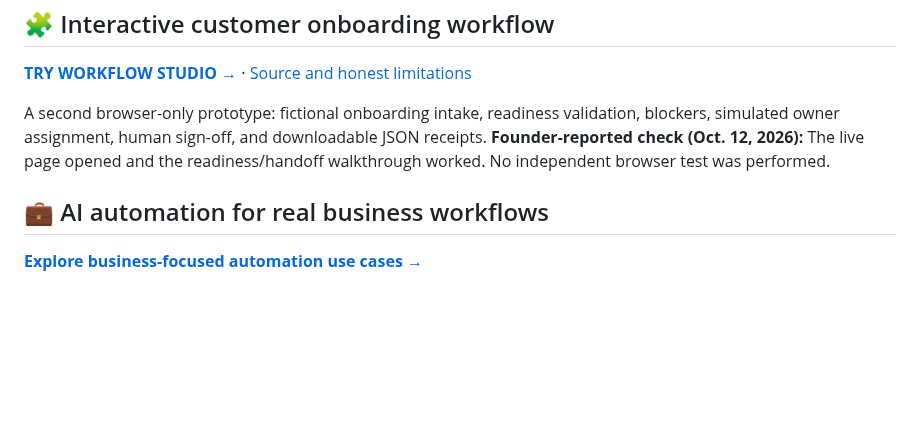
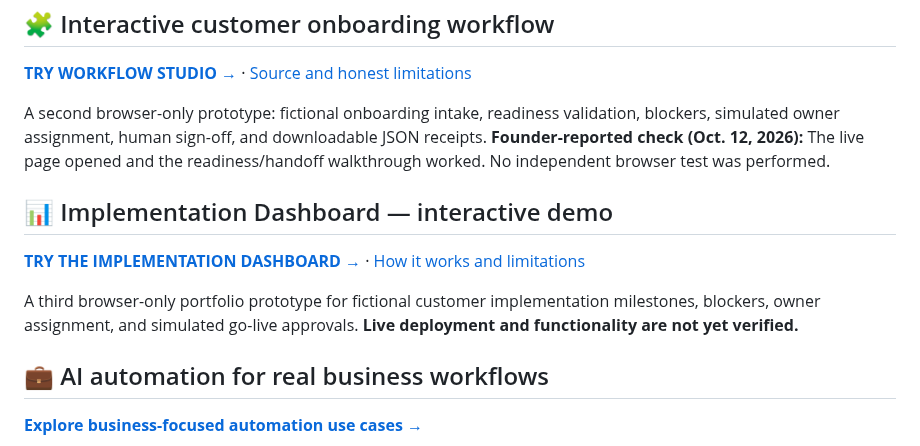
Before and after one commit to AshtonCodes316/AshtonCodes316, a Markdown page: README.md, the part around the change. GitHub-like rendering; blank space fills up the shorter version.

Commit message:
docs: feature implementation dashboard demo

```diff
--- a/README.md
+++ b/README.md
@@ -121,6 +121,12 @@ Explore approval gates, blocked workflows, draft preparation, and a local JSON e
 
 A second browser-only prototype: fictional onboarding intake, readiness validation, blockers, simulated owner assignment, human sign-off, and downloadable JSON receipts. **Founder-reported check (Oct. 12, 2026):** The live page opened and the readiness/handoff walkthrough worked. No independent browser test was performed.
 
+## 📊 Implementation Dashboard — interactive demo
+
+[**TRY THE IMPLEMENTATION DASHBOARD →**](https://ashtoncodes316.github.io/AshtonCodes316/implementation-dashboard/) · [How it works and limitations](docs/implementation-dashboard/README.md)
+
+A third browser-only portfolio prototype for fictional customer implementation milestones, blockers, owner assignment, and simulated go-live approvals. **Live deployment and functionality are not yet verified.**
+
 ## 💼 AI automation for real business workflows
 
 [**Explore business-focused automation use cases →**](docs/business-automation.md)
```
